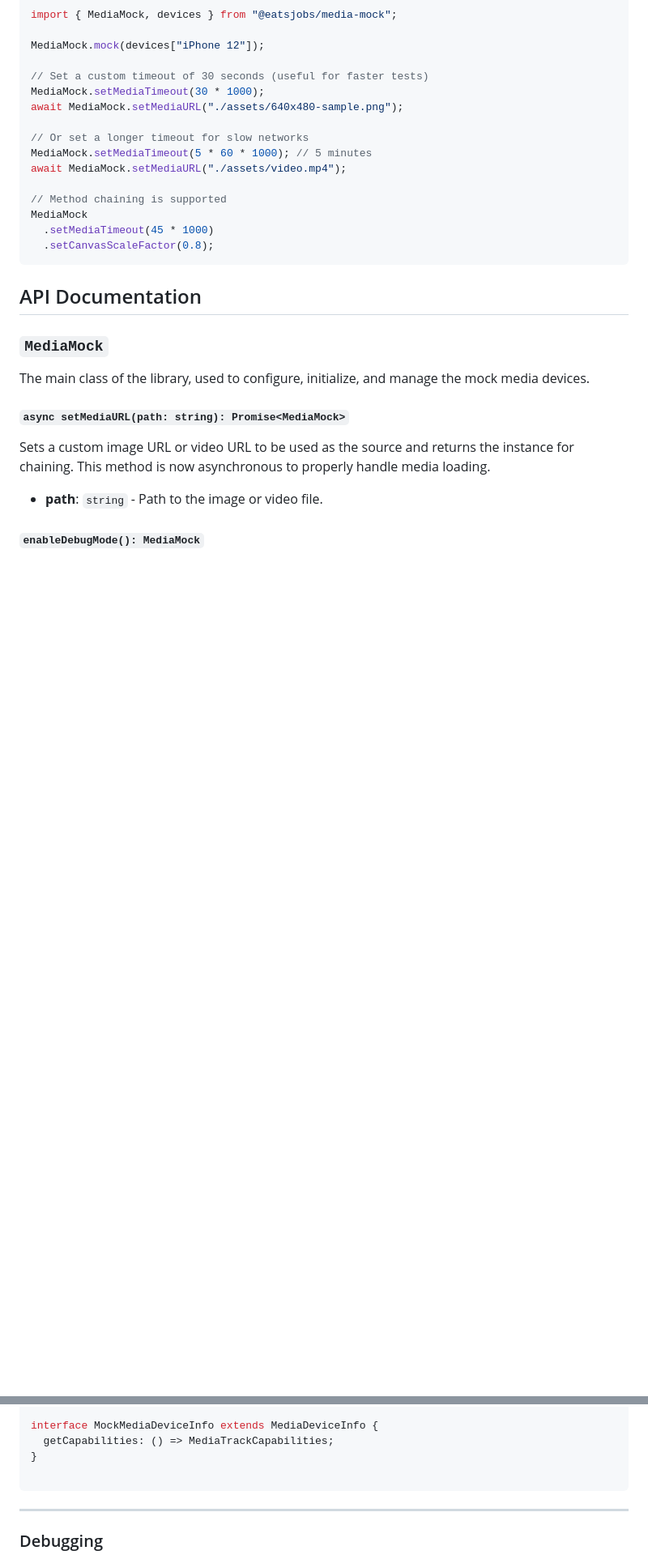
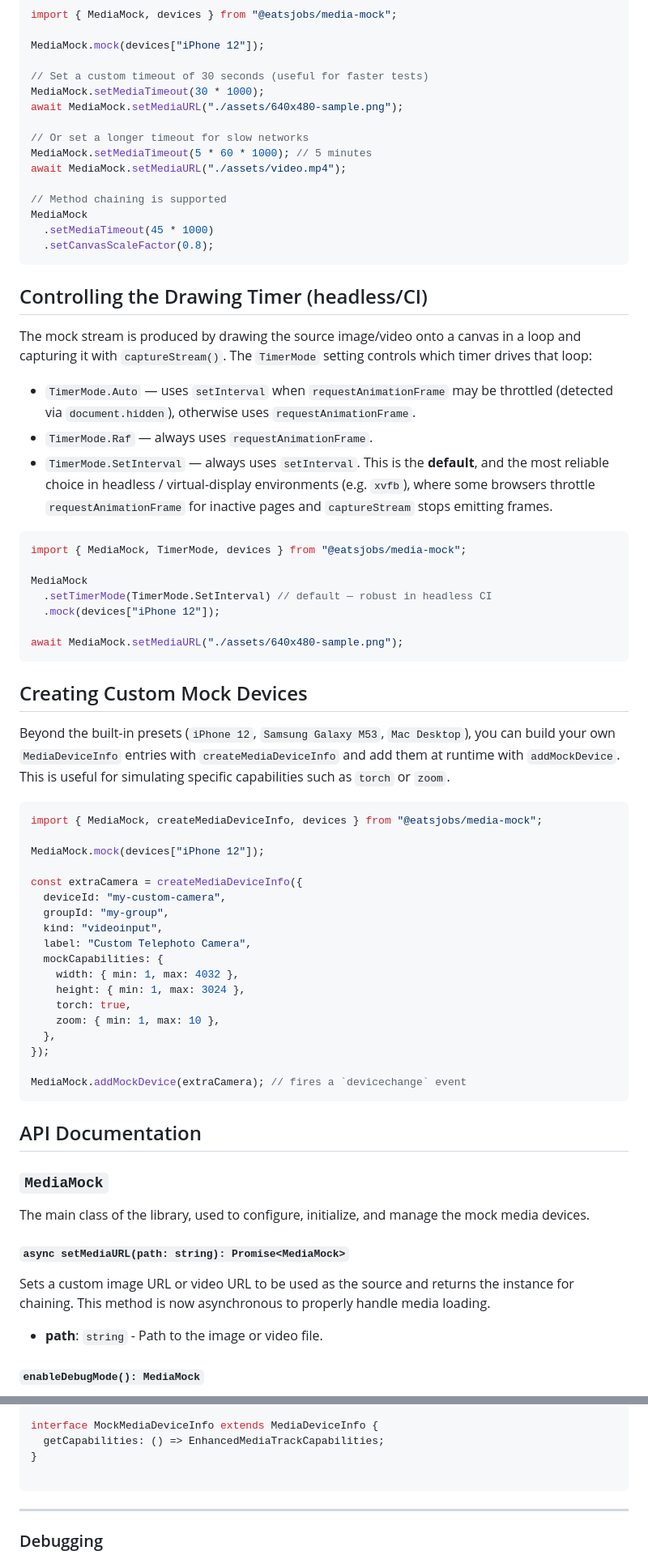
Before and after one commit to eatsjobs/media-mock, a Markdown page: README.md, 2 parts joined by grey strips. Shown at 81% size. GitHub-like rendering; blank space fills up the shorter version.

````diff
--- a/README.md
+++ b/README.md
@@ -148,6 +157,49 @@ MediaMock
   .setCanvasScaleFactor(0.8);
 ```
 
+## Controlling the Drawing Timer (headless/CI)
+
+The mock stream is produced by drawing the source image/video onto a canvas in a loop and capturing it with `captureStream()`. The `TimerMode` setting controls which timer drives that loop:
+
+- `TimerMode.Auto` — uses `setInterval` when `requestAnimationFrame` may be throttled (detected via `document.hidden`), otherwise uses `requestAnimationFrame`.
+- `TimerMode.Raf` — always uses `requestAnimationFrame`.
+- `TimerMode.SetInterval` — always uses `setInterval`. This is the **default**, and the most reliable choice in headless / virtual-display environments (e.g. `xvfb`), where some browsers throttle `requestAnimationFrame` for inactive pages and `captureStream` stops emitting frames.
+
+```typescript
+import { MediaMock, TimerMode, devices } from "@eatsjobs/media-mock";
+
+MediaMock
+  .setTimerMode(TimerMode.SetInterval) // default — robust in headless CI
+  .mock(devices["iPhone 12"]);
+
+await MediaMock.setMediaURL("./assets/640x480-sample.png");
+```
+
+## Creating Custom Mock Devices
+
+Beyond the built-in presets (`iPhone 12`, `Samsung Galaxy M53`, `Mac Desktop`), you can build your own `MediaDeviceInfo` entries with `createMediaDeviceInfo` and add them at runtime with `addMockDevice`. This is useful for simulating specific capabilities such as `torch` or `zoom`.
+
+```typescript
+import { MediaMock, createMediaDeviceInfo, devices } from "@eatsjobs/media-mock";
+
+MediaMock.mock(devices["iPhone 12"]);
+
+const extraCamera = createMediaDeviceInfo({
+  deviceId: "my-custom-camera",
+  groupId: "my-group",
+  kind: "videoinput",
+  label: "Custom Telephoto Camera",
+  mockCapabilities: {
+    width: { min: 1, max: 4032 },
+    height: { min: 1, max: 3024 },
+    torch: true,
+    zoom: { min: 1, max: 10 },
+  },
+});
+
+MediaMock.addMockDevice(extraCamera); // fires a `devicechange` event
+```
+
 ## API Documentation
 
 ### `MediaMock`
@@ -256,7 +368,7 @@ interface DeviceConfig {
 }
 
 interface MockMediaDeviceInfo extends MediaDeviceInfo {
-  getCapabilities: () => MediaTrackCapabilities;
+  getCapabilities: () => EnhancedMediaTrackCapabilities;
 }
 
 ```
````
Also changed, not shown: other parts of README.md (+71 -2 lines), .changeset/fast-symbols-wash.md (added, +5 -0 lines).
